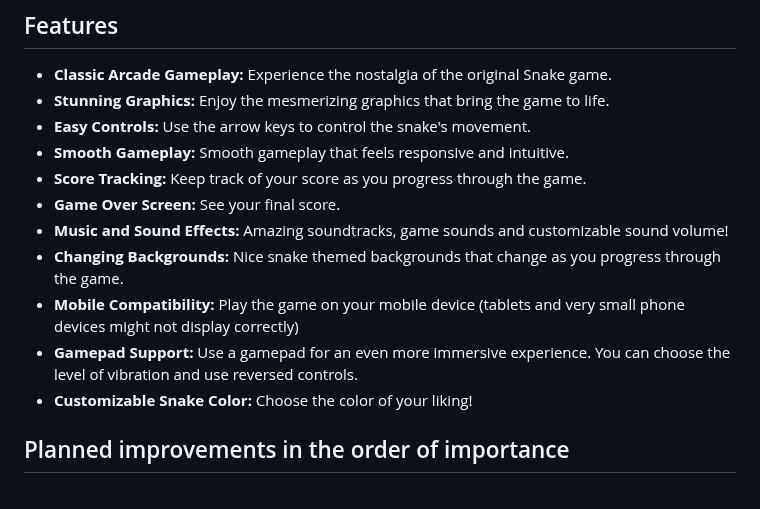
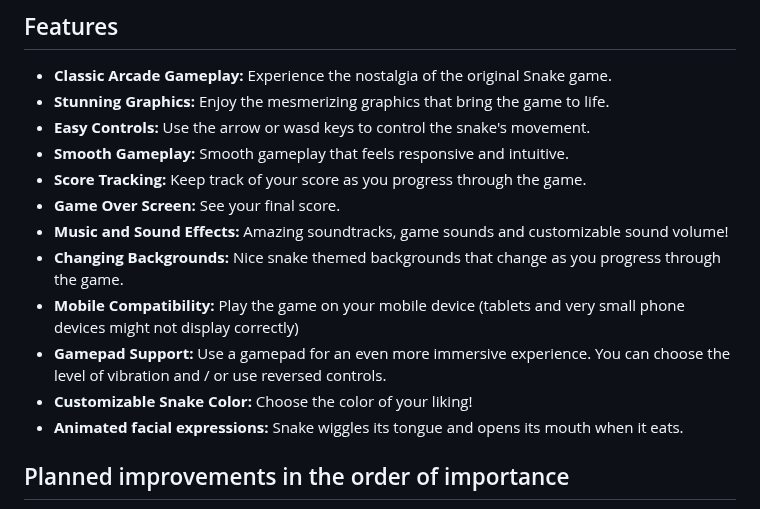
Before and after one commit to Eyesore123/Snake-game-JS-only, a Markdown page: README.md, the part around the change. Rendered like a GitHub page.

```diff
--- a/README.md
+++ b/README.md
@@ -6,16 +6,16 @@ Welcome to the Snake Game! This classic arcade game is a timeless classic that c
 
 - **Classic Arcade Gameplay:** Experience the nostalgia of the original Snake game.
 - **Stunning Graphics:** Enjoy the mesmerizing graphics that bring the game to life.
-- **Easy Controls:** Use the arrow keys to control the snake's movement.
+- **Easy Controls:** Use the arrow or wasd keys to control the snake's movement.
 - **Smooth Gameplay:** Smooth gameplay that feels responsive and intuitive.
 - **Score Tracking:** Keep track of your score as you progress through the game.
 - **Game Over Screen:** See your final score.
 - **Music and Sound Effects:** Amazing soundtracks, game sounds and customizable sound volume!
 - **Changing Backgrounds:** Nice snake themed backgrounds that change as you progress through the game.
 - **Mobile Compatibility:** Play the game on your mobile device (tablets and very small phone devices might not display correctly)
-- **Gamepad Support:** Use a gamepad for an even more immersive experience. You can choose the level of vibration and use reversed
-controls.
+- **Gamepad Support:** Use a gamepad for an even more immersive experience. You can choose the level of vibration and / or use reversed controls.
 - **Customizable Snake Color:** Choose the color of your liking!
+- **Animated facial expressions:** Snake wiggles its tongue and opens its mouth when it eats.
 
 ## Planned improvements in the order of importance
 
```
